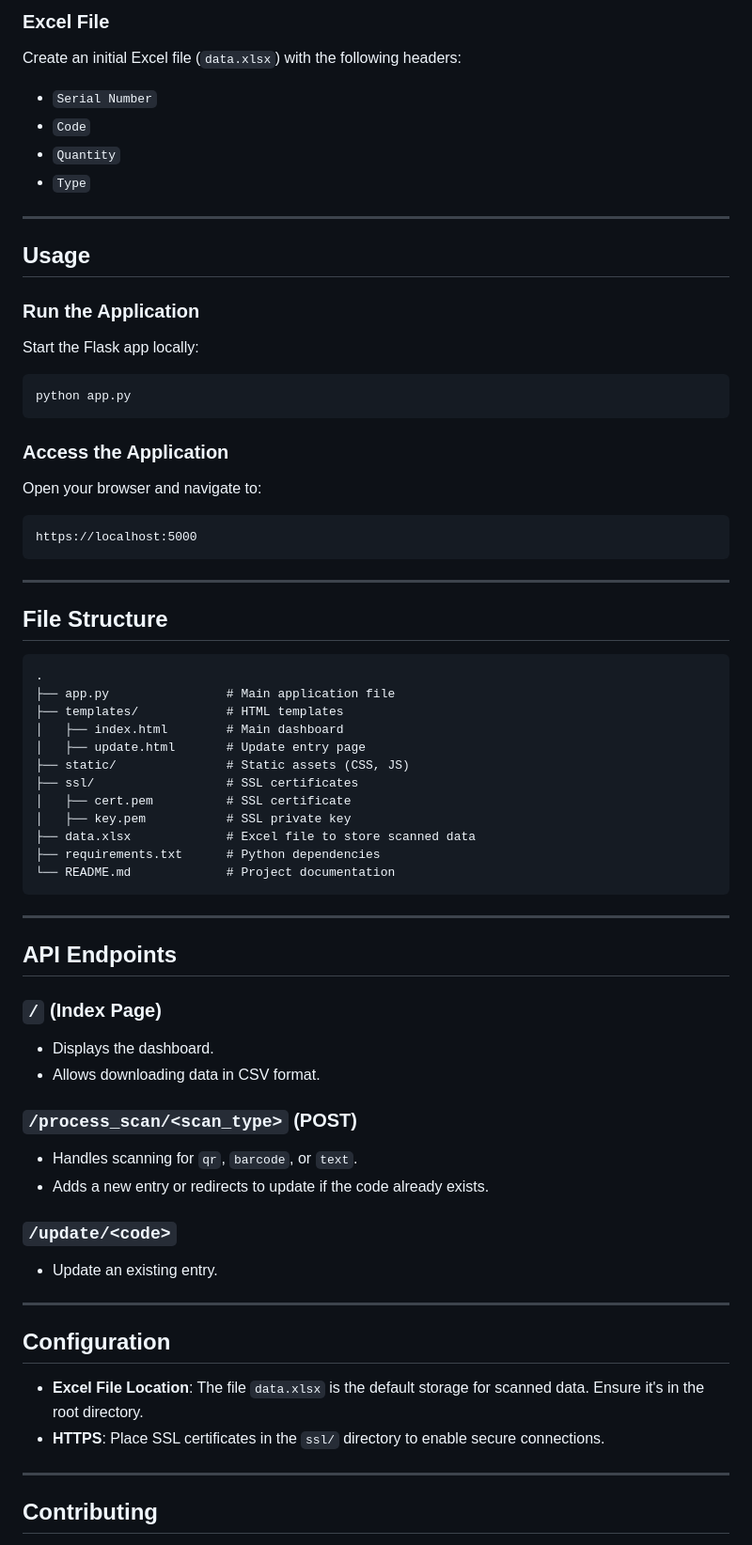
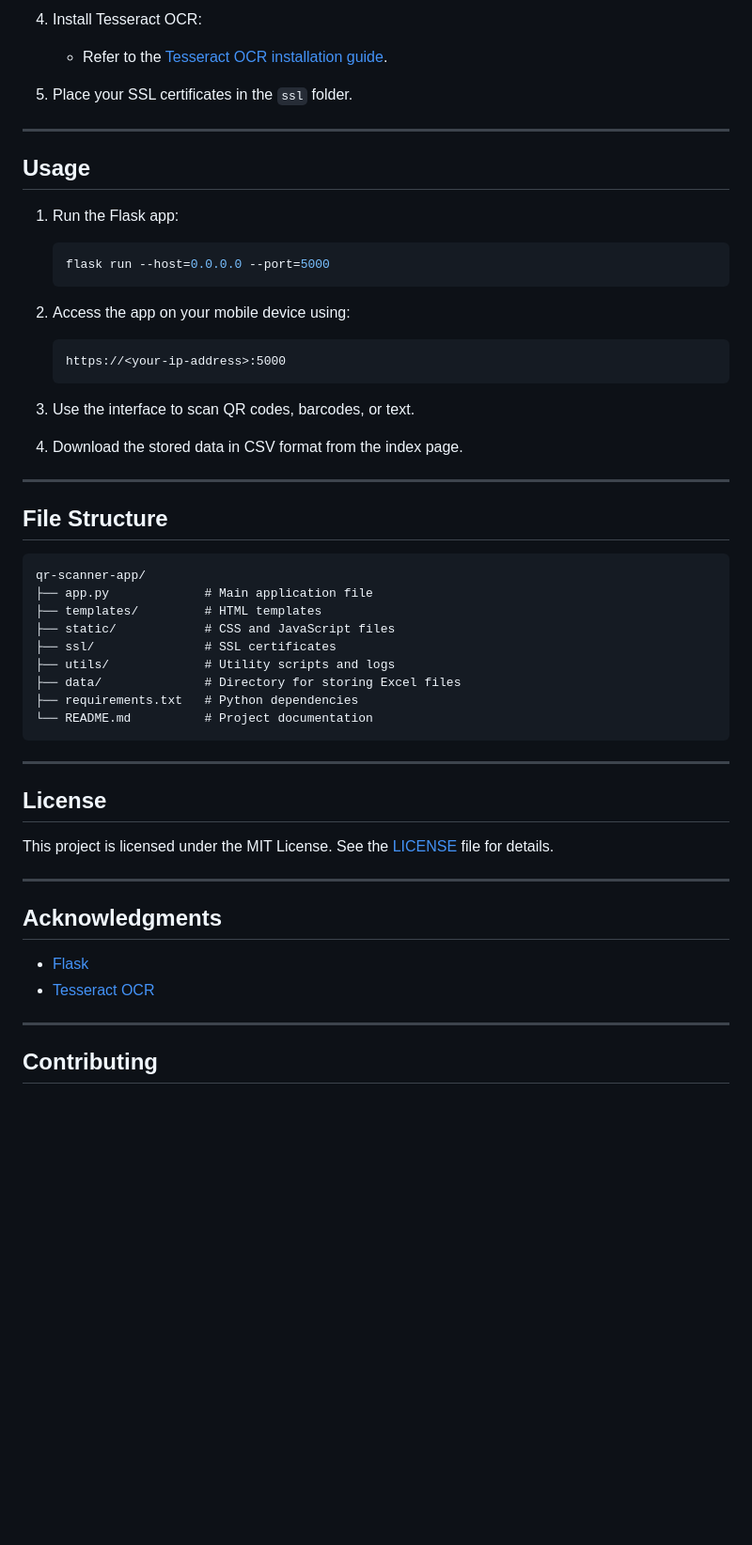
Before and after one commit to ImmanuelSam99/Code_Scanner, a Markdown page: README.md, the part around one of its changes. Shown at 94% size. GitHub-like rendering; blank space fills up the shorter version.

````diff
--- a/README.md
+++ b/README.md
@@ -59,66 +76,55 @@ Ensure your SSL certificates (`cert.pem` and `key.pem`) are placed in the `ssl/`
 
-### Excel File
-Create an initial Excel file (`data.xlsx`) with the following headers:
-- `Serial Number`
-- `Code`
-- `Quantity`
-- `Type`
+4. Install Tesseract OCR:
+   - Refer to the [Tesseract OCR installation guide](https://github.com/tesseract-ocr/tesseract).
+
+5. Place your SSL certificates in the `ssl` folder.
 
 ---
 
 ## Usage
 
-### Run the Application
-Start the Flask app locally:
-```bash
-python app.py
+1. Run the Flask app:
+   ```bash
+   flask run --host=0.0.0.0 --port=5000
+   ```
+
+2. Access the app on your mobile device using:
+   ```
+   https://<your-ip-address>:5000
+   ```
+
+3. Use the interface to scan QR codes, barcodes, or text.
+
+4. Download the stored data in CSV format from the index page.
+
+---
+
+## File Structure
+
 ```
-
-### Access the Application
-Open your browser and navigate to:
-```
-https://localhost:5000
+qr-scanner-app/
+├── app.py             # Main application file
+├── templates/         # HTML templates
+├── static/            # CSS and JavaScript files
+├── ssl/               # SSL certificates
+├── utils/             # Utility scripts and logs
+├── data/              # Directory for storing Excel files
+├── requirements.txt   # Python dependencies
+└── README.md          # Project documentation
 ```
 
 ---
 
-## File Structure
-```
-.
-├── app.py                # Main application file
-├── templates/            # HTML templates
-│   ├── index.html        # Main dashboard
-│   ├── update.html       # Update entry page
-├── static/               # Static assets (CSS, JS)
-├── ssl/                  # SSL certificates
-│   ├── cert.pem          # SSL certificate
-│   ├── key.pem           # SSL private key
-├── data.xlsx             # Excel file to store scanned data
-├── requirements.txt      # Python dependencies
-└── README.md             # Project documentation
-```
+## License
+
+This project is licensed under the MIT License. See the [LICENSE](LICENSE) file for details.
 
 ---
 
-## API Endpoints
+## Acknowledgments
 
-### `/` (Index Page)
-- Displays the dashboard.
-- Allows downloading data in CSV format.
-
-### `/process_scan/<scan_type>` (POST)
-- Handles scanning for `qr`, `barcode`, or `text`.
-- Adds a new entry or redirects to update if the code already exists.
-
-### `/update/<code>`
-- Update an existing entry.
-
----
-
-## Configuration
-
-- **Excel File Location**: The file `data.xlsx` is the default storage for scanned data. Ensure it's in the root directory.
-- **HTTPS**: Place SSL certificates in the `ssl/` directory to enable secure connections.
+- [Flask](https://flask.palletsprojects.com/)
+- [Tesseract OCR](https://github.com/tesseract-ocr/tesseract)
 
 ---
 
````
Also changed, not shown: other parts of README.md (+58 -55 lines).
